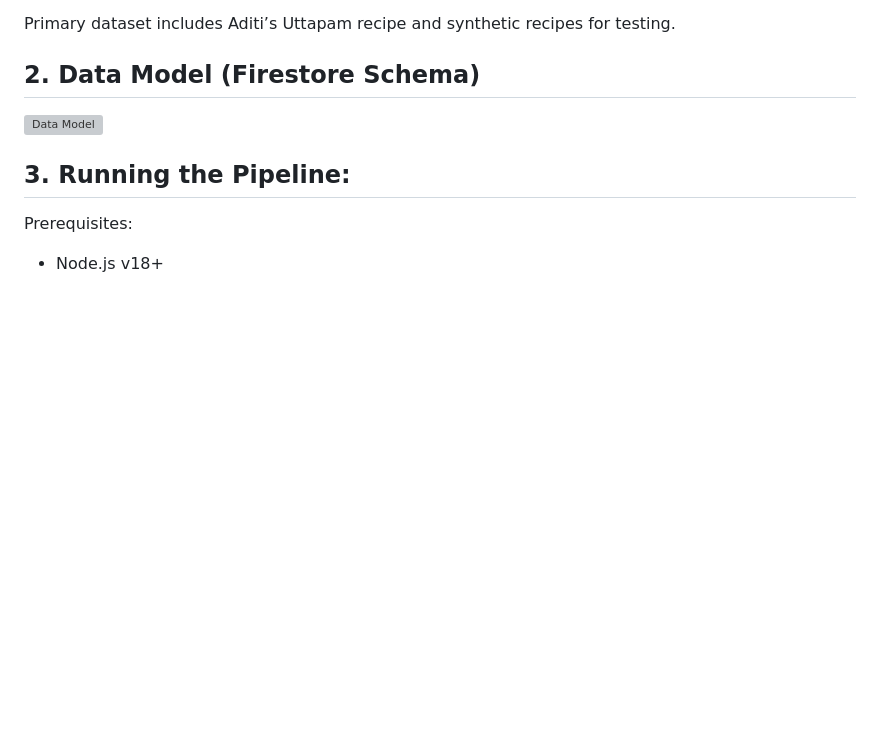
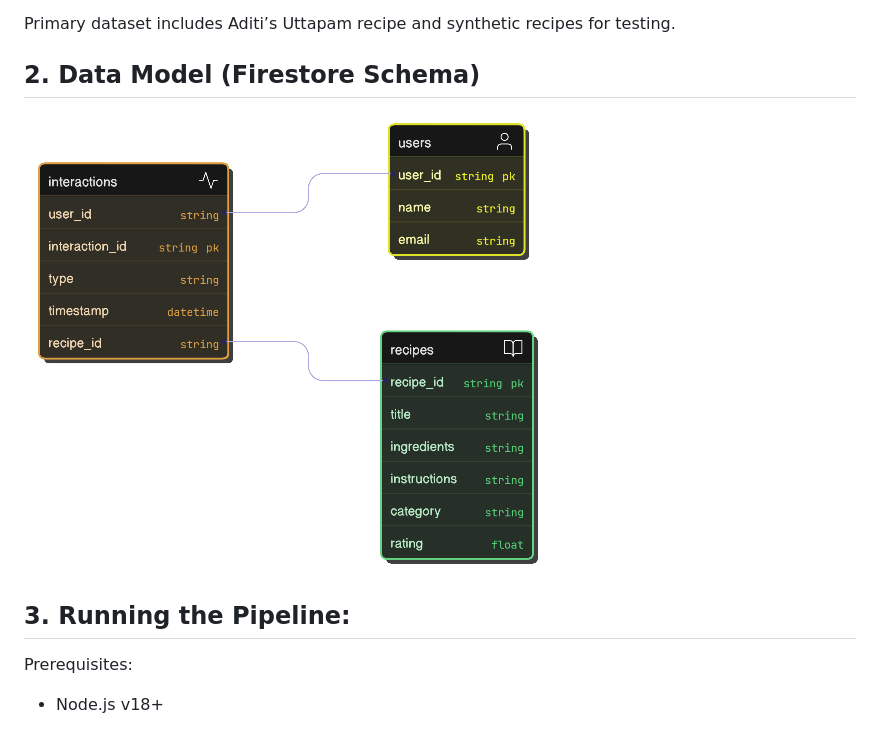
Before and after one commit to Asrjadhav/recipe-data-pipeline, a Markdown page: README.md, the part around the change. Rendered like a GitHub page; blank space fills up the shorter version; grey boxes are pictures that could not be loaded.

Commit message:
Added photo

```diff
--- a/README.md
+++ b/README.md
@@ -20,7 +20,7 @@ Primary dataset includes Aditi’s Uttapam recipe and synthetic recipes for test
 
 ## 2. Data Model (Firestore Schema)
 
-![Data Model](https://github.com/Asrjadhav/recipe-data-pipeline/blob/main/Images/flow.png?raw=true)
+![Data Model](https://github.com/Asrjadhav/recipe-data-pipeline/blob/main/images/flow.png)
 
 ## 3. Running the Pipeline:
 Prerequisites:
```
